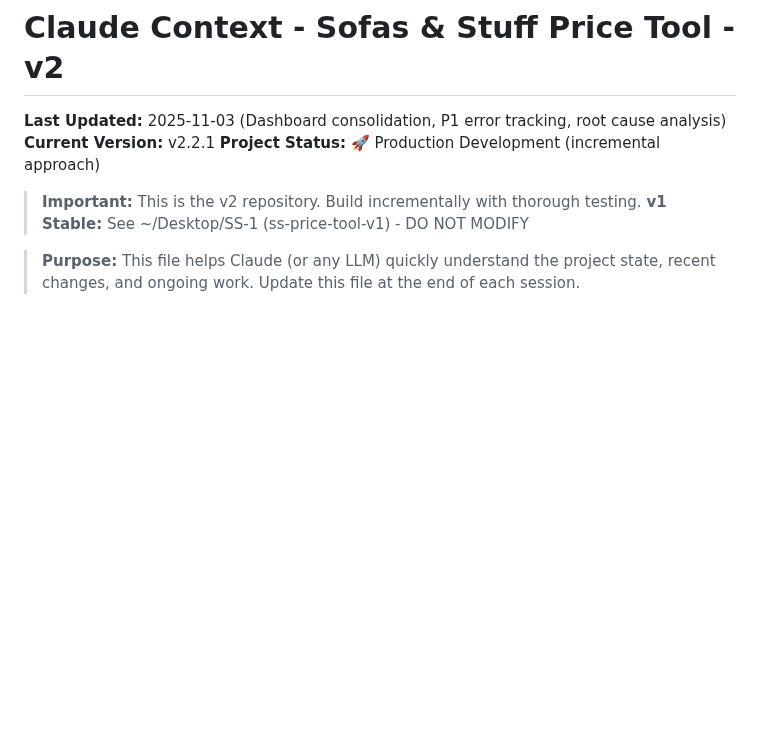
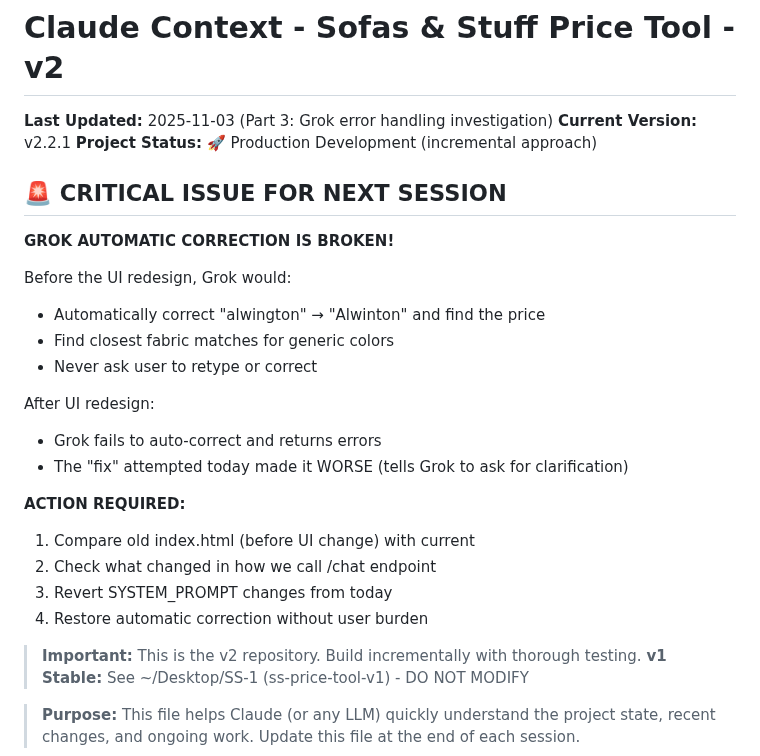
Before and after one commit to sameercodes28/ss-price-tool-v2, a Markdown page: .claude/context.md, the part around one of its changes. Rendered like a GitHub page; blank space fills up the shorter version.

```diff
--- a/.claude/context.md
+++ b/.claude/context.md
@@ -1,8 +1,27 @@
 # Claude Context - Sofas & Stuff Price Tool - v2
 
-**Last Updated:** 2025-11-03 (Dashboard consolidation, P1 error tracking, root cause analysis)
+**Last Updated:** 2025-11-03 (Part 3: Grok error handling investigation)
 **Current Version:** v2.2.1
 **Project Status:** 🚀 Production Development (incremental approach)
+
+## 🚨 CRITICAL ISSUE FOR NEXT SESSION
+
+**GROK AUTOMATIC CORRECTION IS BROKEN!**
+
+Before the UI redesign, Grok would:
+- Automatically correct "alwington" → "Alwinton" and find the price
+- Find closest fabric matches for generic colors
+- Never ask user to retype or correct
+
+After UI redesign:
+- Grok fails to auto-correct and returns errors
+- The "fix" attempted today made it WORSE (tells Grok to ask for clarification)
+
+**ACTION REQUIRED:**
+1. Compare old index.html (before UI change) with current
+2. Check what changed in how we call /chat endpoint
+3. Revert SYSTEM_PROMPT changes from today
+4. Restore automatic correction without user burden
 
 > **Important:** This is the v2 repository. Build incrementally with thorough testing.
 > **v1 Stable:** See ~/Desktop/SS-1 (ss-price-tool-v1) - DO NOT MODIFY
```
Also changed, not shown: other parts of .claude/context.md (+40 -0 lines).
